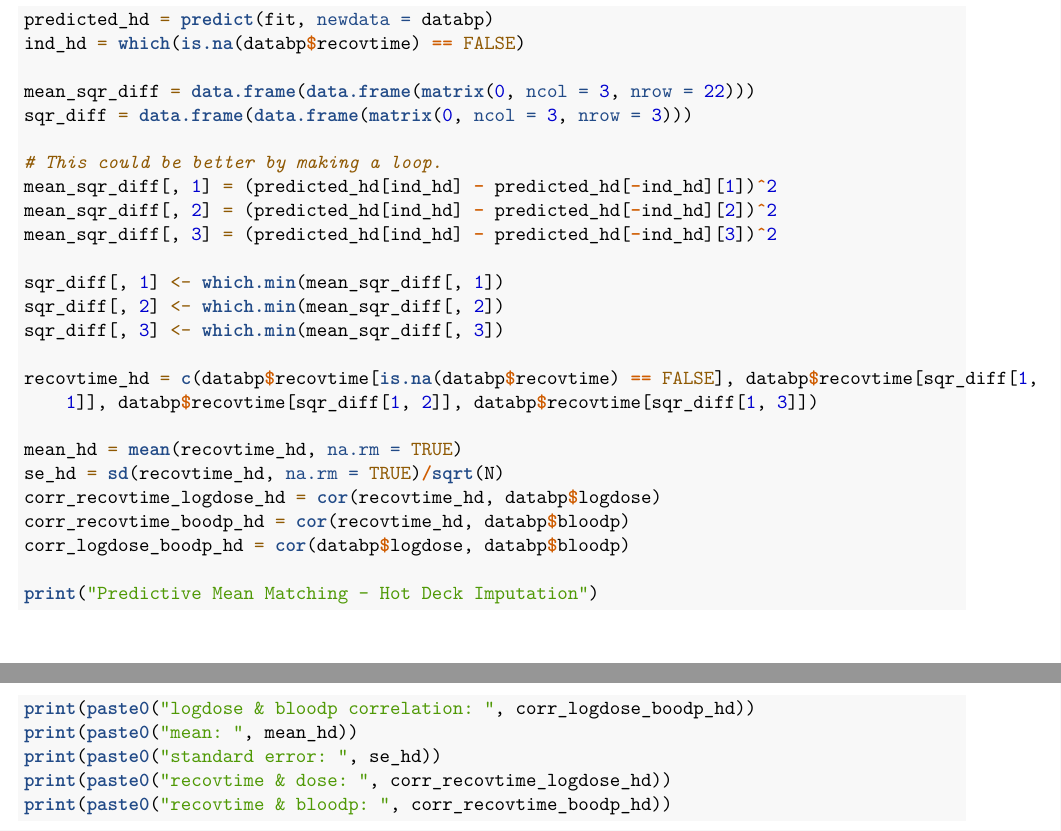
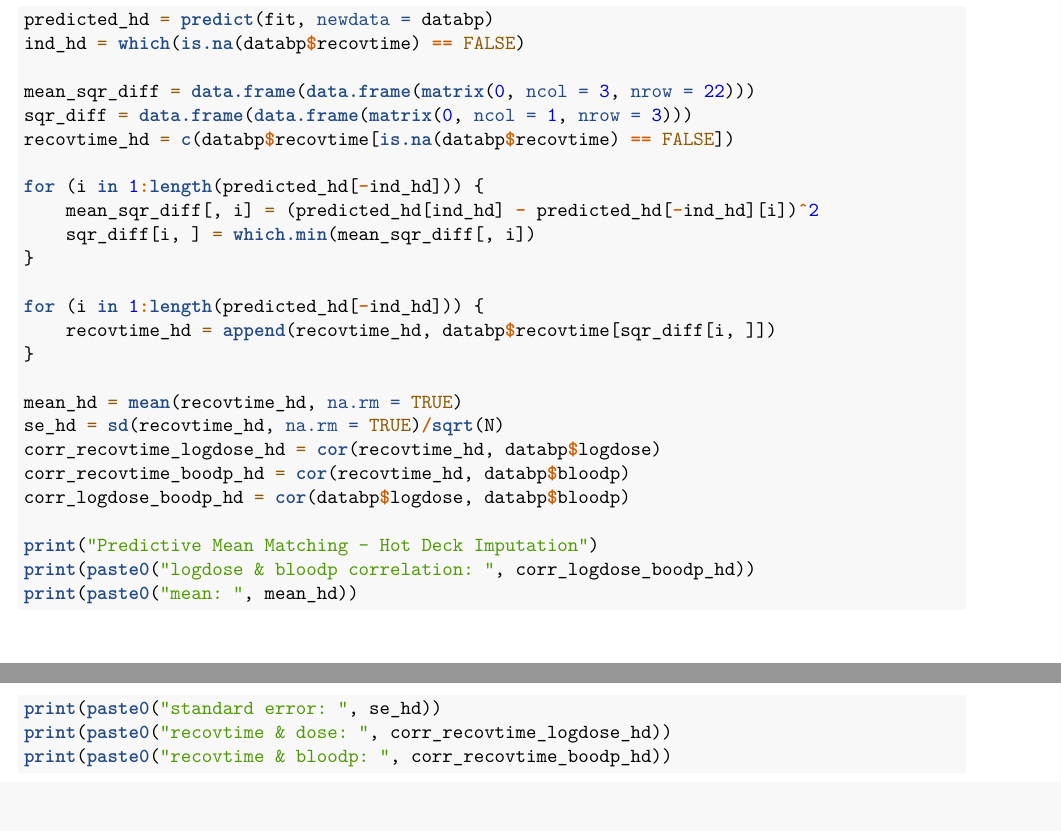
Before and after one commit to TedOiler/ida_assignment_1, an R Markdown document (assignment_1.Rmd): two parts of pages 13 and 14 of 14, joined at a grey line, cut so that both start at the same text. Rendered offline with R 4.5, knitr and Pandoc, then LaTeX, with nearby package versions.

Commit message:
minor changes on q4e

```diff
--- a/assignment_1.Rmd
+++ b/assignment_1.Rmd
@@ -254,20 +254,17 @@ predicted_hd = predict(fit, newdata=databp)
 ind_hd = which(is.na(databp$recovtime) == FALSE)
 
 mean_sqr_diff = data.frame(data.frame(matrix(0, ncol = 3, nrow = 22)))
-sqr_diff = data.frame(data.frame(matrix(0, ncol = 3, nrow = 3)))
+sqr_diff = data.frame(data.frame(matrix(0, ncol = 1, nrow = 3)))
+recovtime_hd = c(databp$recovtime[is.na(databp$recovtime) == FALSE])
 
-# This could be better by making a loop.
-mean_sqr_diff[,1] = (predicted_hd[ind_hd]-predicted_hd[-ind_hd][1])**2
-mean_sqr_diff[,2] = (predicted_hd[ind_hd]-predicted_hd[-ind_hd][2])**2
-mean_sqr_diff[,3] = (predicted_hd[ind_hd]-predicted_hd[-ind_hd][3])**2
+for (i in 1:length(predicted_hd[-ind_hd])){
+  mean_sqr_diff[,i] = (predicted_hd[ind_hd]-predicted_hd[-ind_hd][i])**2
+  sqr_diff[i,] = which.min(mean_sqr_diff[,i])
+}
 
-sqr_diff[,1] <- which.min(mean_sqr_diff[,1])
-sqr_diff[,2] <- which.min(mean_sqr_diff[,2])
-sqr_diff[,3] <- which.min(mean_sqr_diff[,3])
-
-recovtime_hd = c(databp$recovtime[is.na(databp$recovtime) == FALSE],
-                 databp$recovtime[sqr_diff[1,1]], databp$recovtime[sqr_diff[1,2]],
-                 databp$recovtime[sqr_diff[1,3]])
+for (i in 1:length(predicted_hd[-ind_hd])){
+  recovtime_hd = append(recovtime_hd, databp$recovtime[sqr_diff[i,]])
+}
 
 mean_hd = mean(recovtime_hd, na.rm=TRUE)
 se_hd = sd(recovtime_hd, na.rm=TRUE)/sqrt(N)
```
